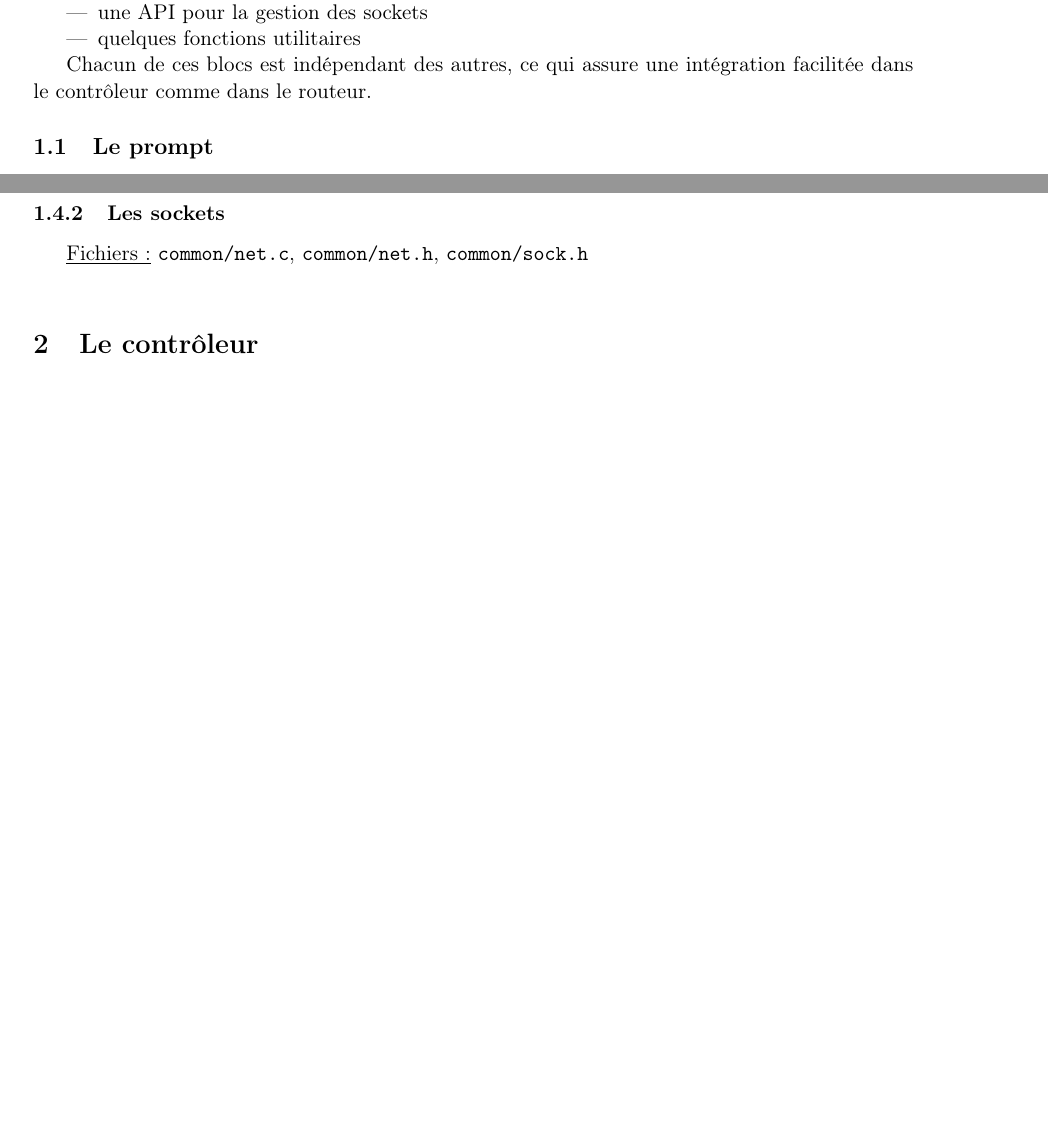
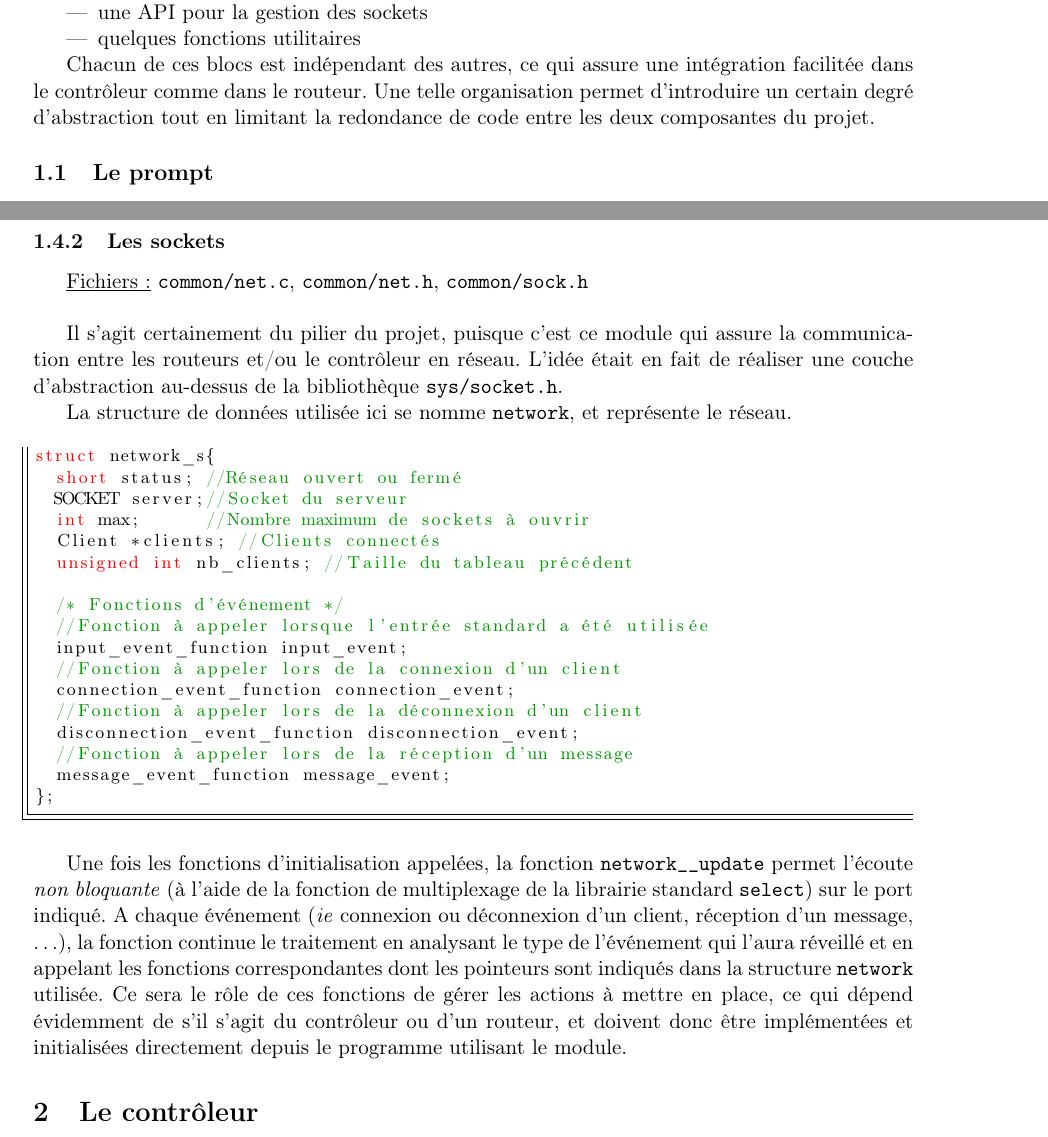
Before and after one commit to julienc91/re203-projet-reseau, a LaTeX document (rapport/rapport.tex): two parts of pages 2 and 4 of 4, joined at a grey line, cut so that both start at the same text, the shorter picture padded with empty space. Compiled offline with pdfLaTeX.

Commit message:
Rapport: net.c/h

```diff
--- a/rapport/rapport.tex
+++ b/rapport/rapport.tex
@@ -93,7 +93,8 @@ Ce rapport final pour le projet de réseau RE203 fait suite au rapport interméd
  \item quelques fonctions utilitaires
 \end{itemize}
 
-Chacun de ces blocs est indépendant des autres, ce qui assure une intégration facilitée dans le contrôleur comme dans le routeur.
+Chacun de ces blocs est indépendant des autres, ce qui assure une intégration facilitée dans le contrôleur comme dans le routeur. Une telle organisation permet d'introduire un certain degré d'abstraction tout en limitant la redondance
+de code entre les deux composantes du projet.
 
 \subsection{Le prompt}
 
@@ -175,6 +176,30 @@ La fonction \texttt{getsockname} de la bibliothèque \texttt{sys/socket.h}, en a
 
 \underline{Fichiers :} \texttt{common/net.c}, \texttt{common/net.h}, \texttt{common/sock.h}\\
 
+Il s'agit certainement du pilier du projet, puisque c'est ce module qui assure la communication entre les routeurs et/ou le contrôleur en réseau. L'idée était en fait de réaliser une couche d'abstraction au-dessus de la bibliothèque \texttt{sys/socket.h}.
+
+La structure de données utilisée ici se nomme \texttt{network}, et représente le réseau.
+\begin{lstlisting}
+struct network_s{
+  short status; //Réseau ouvert ou fermé
+  SOCKET server;//Socket du serveur
+  int max;      //Nombre maximum de sockets à ouvrir
+  Client *clients; //Clients connectés
+  unsigned int nb_clients; //Taille du tableau précédent
+
+  /* Fonctions d'événement */
+  //Fonction à appeler lorsque l'entrée standard a été utilisée
+  input_event_function input_event;
+  //Fonction à appeler lors de la connexion d'un client
+  connection_event_function connection_event;
+  //Fonction à appeler lors de la déconnexion d'un client
+  disconnection_event_function disconnection_event;
+  //Fonction à appeler lors de la réception d'un message
+  message_event_function message_event;
+};
+\end{lstlisting}
+
+Une fois les fonctions d'initialisation appelées, la fonction \texttt{network\_\_update} permet l'écoute \textit{non bloquante} (à l'aide de la fonction de multiplexage de la librairie standard \texttt{select}) sur le port indiqué. A chaque événement (\textit{ie} connexion ou déconnexion d'un client, réception d'un message, \dots), la fonction continue le traitement en analysant le type de l'événement qui l'aura réveillé et en appelant les fonctions correspondantes dont les pointeurs sont indiqués dans la structure \texttt{network} utilisée. Ce sera le rôle de ces fonctions de gérer les actions à mettre en place, ce qui dépend évidemment de s'il s'agit du contrôleur ou d'un routeur, et doivent donc être implémentées et initialisées directement depuis le programme utilisant le module.
 
 \section{Le contrôleur}
 
```
